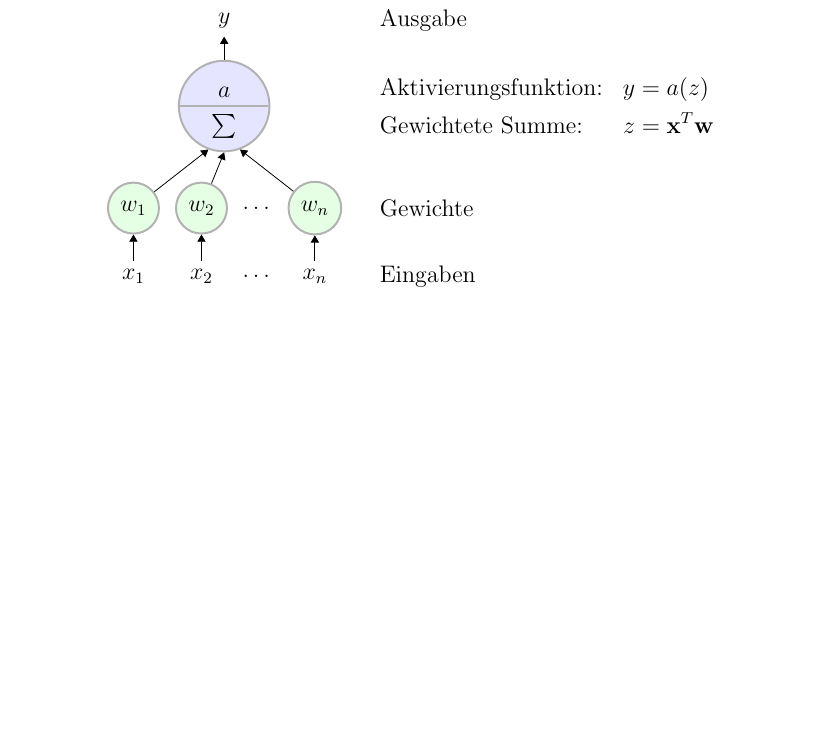
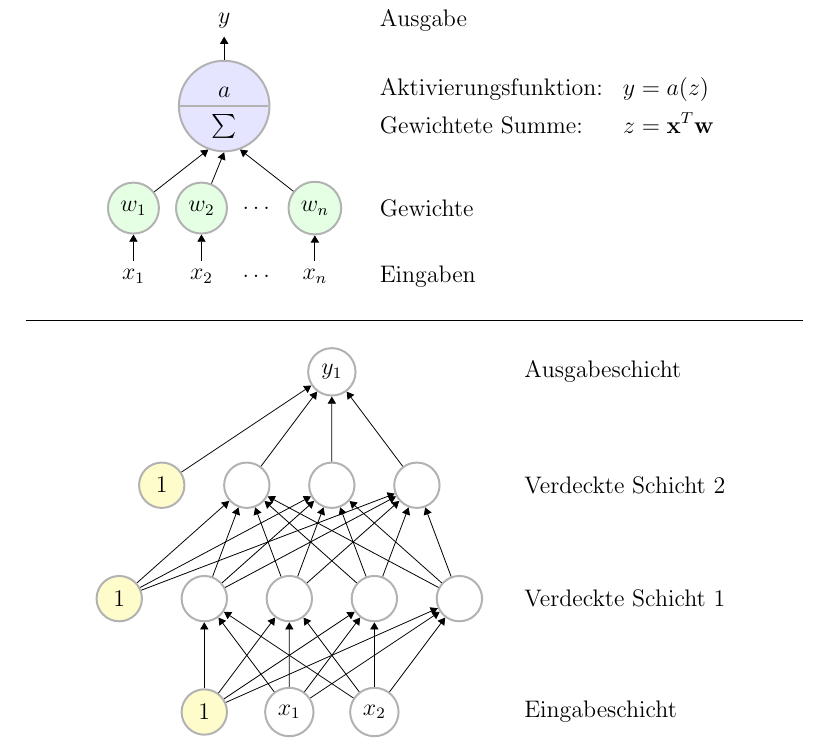
Before and after one commit to JensDll/tikz-playground, a LaTeX document (nn/index.tex): part of the page, cut so that both start at the same text, the shorter picture padded with empty space. Compiled offline with pdfLaTeX; TikZ figures are drawn from their code, not taken from saved files.

Commit message:
example nn

```diff
--- a/nn/index.tex
+++ b/nn/index.tex
@@ -9,6 +9,8 @@
 \usepackage[utf8]{inputenc}
 \usepackage[english, german]{babel}
 \usepackage{amsmath}
+\usepackage{etoolbox}
+\usepackage{xifthen}
 
 \usetikzlibrary{
   positioning,
@@ -16,7 +18,8 @@
   shapes.multipart,
   external,
   arrows.meta,
-  fit
+  fit,
+  graphs
 }
 
 \tikzset{
@@ -26,6 +29,9 @@
   },
   w/.style = {
     n, fill=green!10
+  },
+  b/.style = {
+    n, fill=yellow!20
   },
   pics/nnn/.style = {
     code = {
@@ -78,4 +83,97 @@
     (4.2,4.5) node [anchor=west] {Ausgabe};
 \end{tikzpicture}
 \end{center}
+
+\hrule
+
+\tikzsetnextfilename{example-nn}
+\begin{center}
+\begin{tikzpicture}[
+  every node/.style={
+    minimum size=8mm
+  }
+]
+  \def\gap{2};
+
+  % Input layer
+  \foreach \i / \pos in {
+    {0/(0,0)},
+    {1/(1.5,0)},
+    {2/(3,0)}}
+  {
+    \ifthenelse{0 = \i}{
+      \node [b] (i\i) at \pos {1};
+    }{
+      \node [n] (i\i) at \pos {$x_\i$};
+    }
+  }
+
+  % Hidden 1
+  \foreach \i / \pos in {
+    {0/(0,\gap)},
+    {1/(1.5,\gap)},
+    {2/(3,\gap)},
+    {3/(4.5,\gap)},
+    {4/(6,\gap)}}
+  {
+    \ifthenelse{0 = \i}{
+      \node [b, xshift=(4 - 2) * -0.75cm] (h1\i) at \pos {1};
+    }{
+      \node [n, xshift=(4 - 2) * -0.75cm] (h1\i) at \pos {};
+    }
+  }
+
+  % Hidden 2
+  \foreach \i / \pos in {
+    {0/(0,2 * \gap)},
+    {1/(1.5,2 * \gap)},
+    {2/(3,2 * \gap)},
+    {3/(4.5,2 * \gap)}}
+  {
+    \ifthenelse{0 = \i}{
+      \node [b, xshift=(4 - 3) * -0.75cm] (h2\i) at \pos {1};
+    }{
+      \node [n, xshift=(4 - 3) * -0.75cm] (h2\i) at \pos {};
+    }
+  }
+
+  % Output Layer
+  \node [n, xshift=3 * 0.75cm] (o0) at (0, 3 * \gap) {$y_1$};
+
+  % Connect Input and Hidden 1
+  \foreach \i in {0,...,2}
+  {
+    \foreach \j in {1,...,4}
+    {
+        \draw [->] (i\i) -- (h1\j);
+    }
+  }
+
+  % Connect Hidden 1 and Hidden 2
+  \foreach \i in {0,...,4}
+  {
+    \foreach \j in {1,...,3}
+    {
+        \draw [->] (h1\i) -- (h2\j);
+    }
+  }
+
+  % Connect Hidden 2 and Output
+  \foreach \i in {0,...,3}
+  {
+    \foreach \j in {0,...,0}
+    {
+        \draw [->] (h2\i) -- (o\j);
+    }
+  }
+
+  % Labels
+  \path
+    (5.5,0) node [anchor=west] {Eingabeschicht}
+    (5.5,\gap) node [anchor=west] {Verdeckte Schicht 1}
+    (5.5,2 * \gap) node [anchor=west] {Verdeckte Schicht 2}
+    (5.5,3 * \gap) node [anchor=west] {Ausgabeschicht};
+\end{tikzpicture}
+\end{center}
+
 \end{document}
```
Also changed, not shown: nn/figures/example-nn.pdf (added), nn/index.tex (1 more changed lines).
